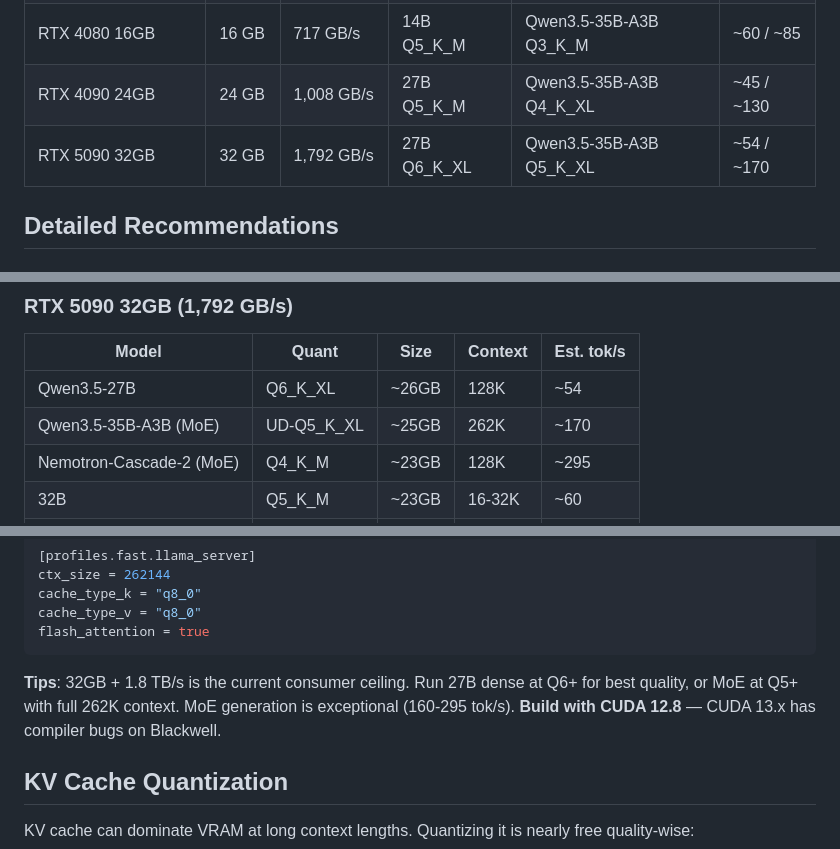
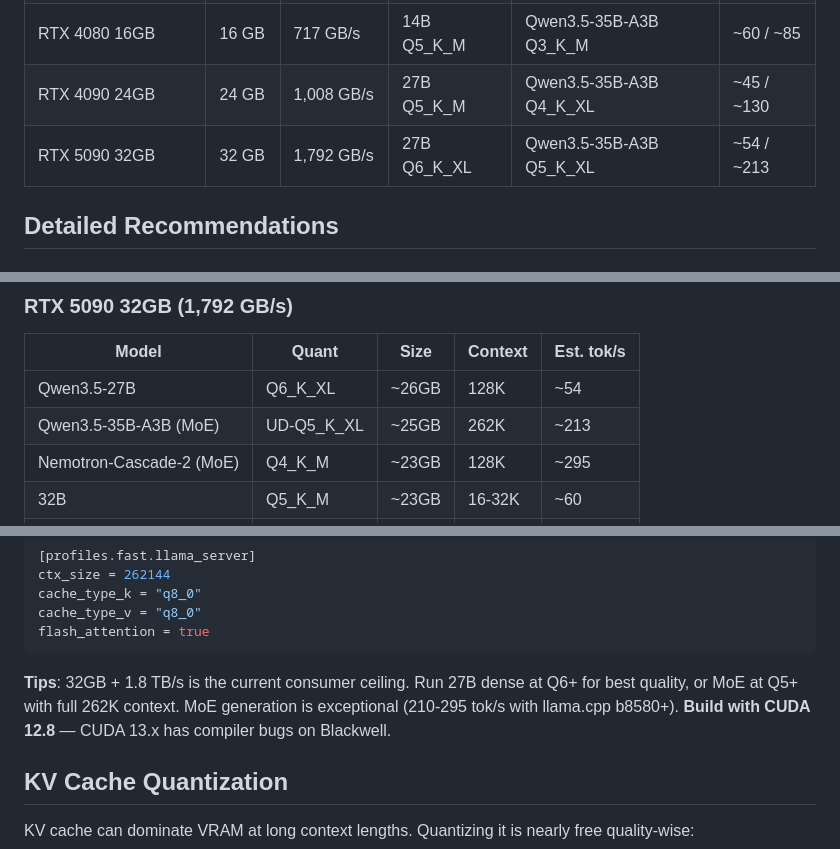
Before and after one commit to lance0/rookery, a Markdown page: docs/gpu-guide.md, 3 parts joined by grey strips. GitHub-like rendering.

Commit message:
Update RTX 5090 MoE benchmarks: 170→213 tok/s (b8580 GEMV kernel)

````diff
--- a/docs/gpu-guide.md
+++ b/docs/gpu-guide.md
@@ -24,7 +24,7 @@ gen_tok/s ≈ memory_bandwidth_GB/s / model_size_GB
 | RTX 4070 Ti Super 16GB | 16 GB | 672 GB/s | 14B Q5_K_M | Qwen3.5-35B-A3B Q3_K_M | ~55 / ~80 |
 | RTX 4080 16GB | 16 GB | 717 GB/s | 14B Q5_K_M | Qwen3.5-35B-A3B Q3_K_M | ~60 / ~85 |
 | RTX 4090 24GB | 24 GB | 1,008 GB/s | 27B Q5_K_M | Qwen3.5-35B-A3B Q4_K_XL | ~45 / ~130 |
-| RTX 5090 32GB | 32 GB | 1,792 GB/s | 27B Q6_K_XL | Qwen3.5-35B-A3B Q5_K_XL | ~54 / ~170 |
+| RTX 5090 32GB | 32 GB | 1,792 GB/s | 27B Q6_K_XL | Qwen3.5-35B-A3B Q5_K_XL | ~54 / ~213 |
 
 ## Detailed Recommendations
 
@@ -147,7 +147,7 @@ flash_attention = true
 | Model | Quant | Size | Context | Est. tok/s |
 |-------|-------|------|---------|------------|
 | Qwen3.5-27B | Q6_K_XL | ~26GB | 128K | ~54 |
-| Qwen3.5-35B-A3B (MoE) | UD-Q5_K_XL | ~25GB | 262K | ~170 |
+| Qwen3.5-35B-A3B (MoE) | UD-Q5_K_XL | ~25GB | 262K | ~213 |
 | Nemotron-Cascade-2 (MoE) | Q4_K_M | ~23GB | 128K | ~295 |
 | 32B | Q5_K_M | ~23GB | 16-32K | ~60 |
 | Llama-3.3-70B | Q4_K_M | ~42GB | — | Doesn't fit |
@@ -166,7 +166,7 @@ cache_type_v = "q8_0"
 flash_attention = true
 ```
 
-**Tips**: 32GB + 1.8 TB/s is the current consumer ceiling. Run 27B dense at Q6+ for best quality, or MoE at Q5+ with full 262K context. MoE generation is exceptional (160-295 tok/s). **Build with CUDA 12.8** — CUDA 13.x has compiler bugs on Blackwell.
+**Tips**: 32GB + 1.8 TB/s is the current consumer ceiling. Run 27B dense at Q6+ for best quality, or MoE at Q5+ with full 262K context. MoE generation is exceptional (210-295 tok/s with llama.cpp b8580+). **Build with CUDA 12.8** — CUDA 13.x has compiler bugs on Blackwell.
 
 ## KV Cache Quantization
 
````
